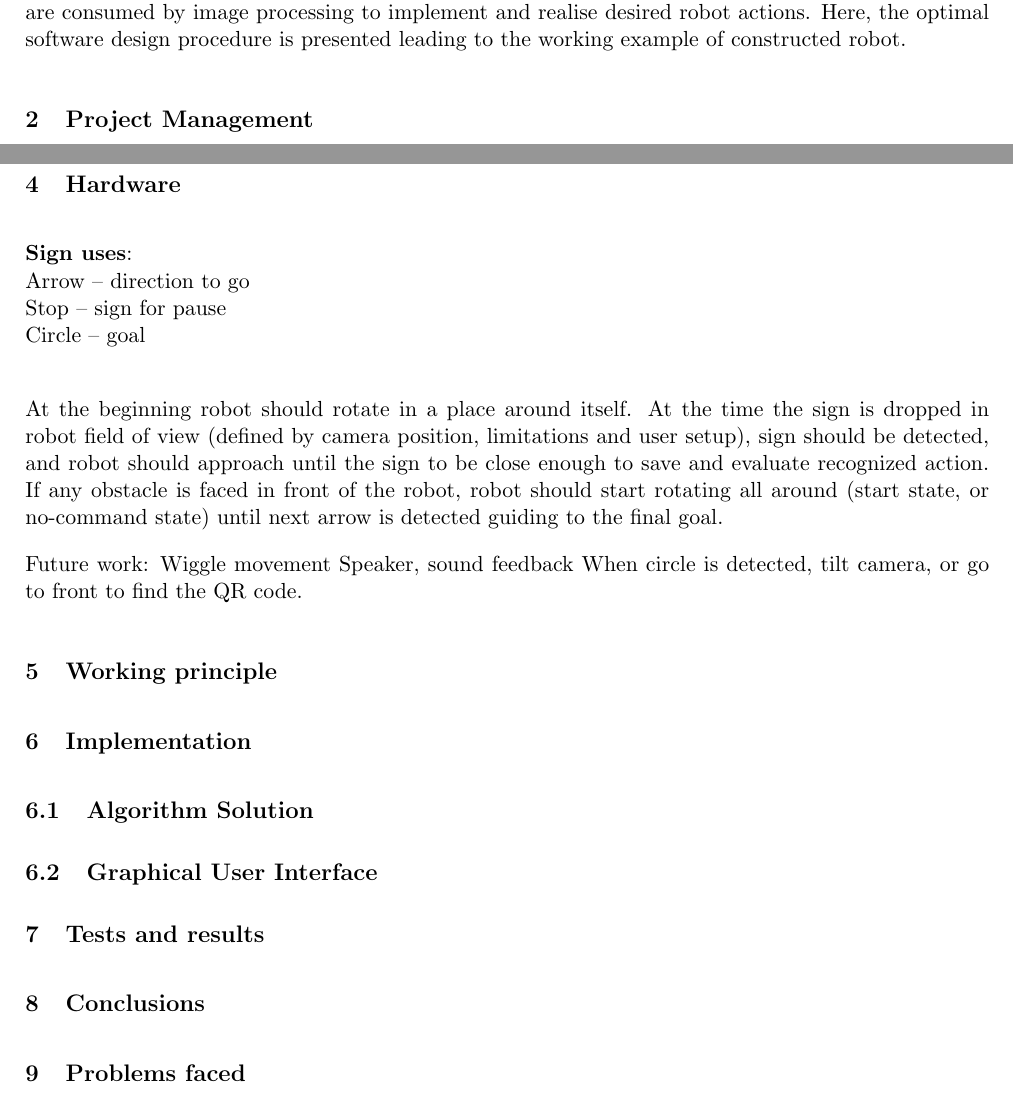
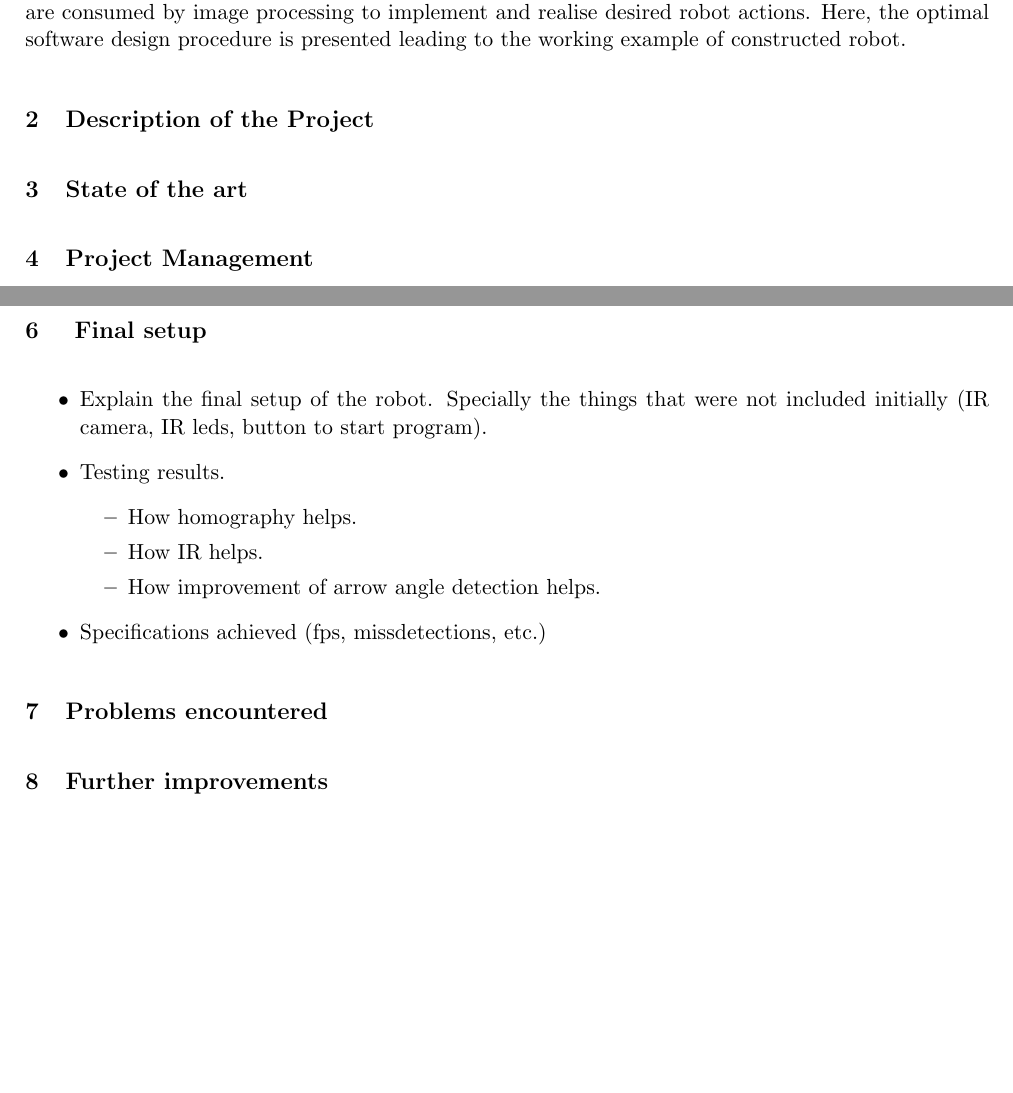
Before and after one commit to FerranGarcia/iWiggle, a LaTeX paper (Documents/report/report.tex): two parts of pages 1 and 5 of 5, joined at a grey line, cut so that both start at the same text, the shorter picture padded with empty space. Compiled offline with pdfLaTeX.

Commit message:
Merging with Enric part

```diff
--- a/Documents/report/report.tex
+++ b/Documents/report/report.tex
@@ -57,3 +57,6 @@ Report provides information about done review the hardware design and implementa
 
 \input{parts/section_introduction.tex}
 
+\section{Description of the Project}
+
+\section{State of the art}
@@ -221,43 +203,14 @@ Manipulating mentioned registers, 3 main encoder controlling functions were impl
 
 \clearpage
 \clearpage
-\section{Hardware}
-\textbf{Sign uses}:\\
-Arrow – direction to go\\
-Stop – sign for pause\\
-Circle – goal \\
+\section{ Final setup }
+\input{parts/final_setup}
 
-
-At the beginning robot should rotate in a place around itself.
-At the time the sign is dropped in robot field of view (defined by camera position, limitations and user setup), sign should be detected, and robot should approach until the sign to be close enough to save and evaluate recognized action.
-If any obstacle is faced in front of the robot, robot should start rotating all around (start state, or no-command state) until next arrow is detected guiding to the final goal.
-
-Future work:
-Wiggle movement
-Speaker, sound feedback
-When circle is detected, tilt camera, or go to front to find the QR code.
-
-
-\section{Working principle}
+\section{Problems encountered}
 
 
 
-\section{Implementation}
-
-
-\subsection{Algorithm Solution}
-
-
-\subsection{Graphical User Interface}
-
-
-
-
-\section{Tests and results}
-
-\section{Conclusions}
-
-\section{Problems faced}
+\section{Further improvements}
 
 
 \clearpage
```
Also changed, not shown: Documents/report/parts/section_project_management.tex (added, +26 -0 lines), Documents/report/bibliography.bib (added), Documents/report/report.tex (35 more changed lines).
